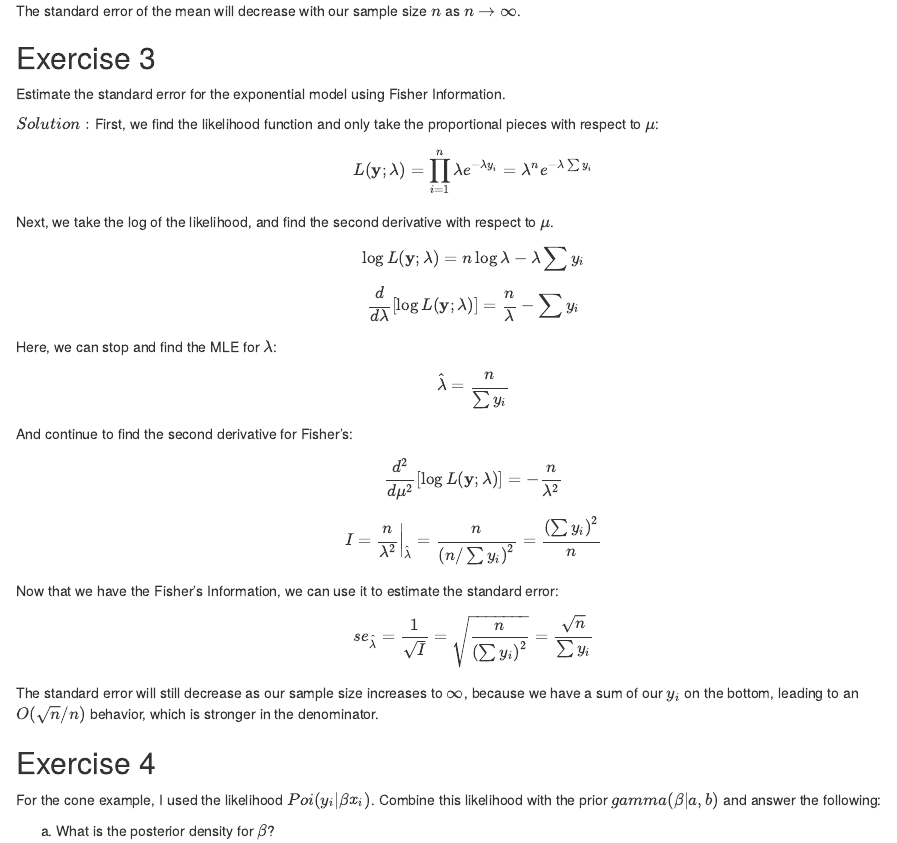
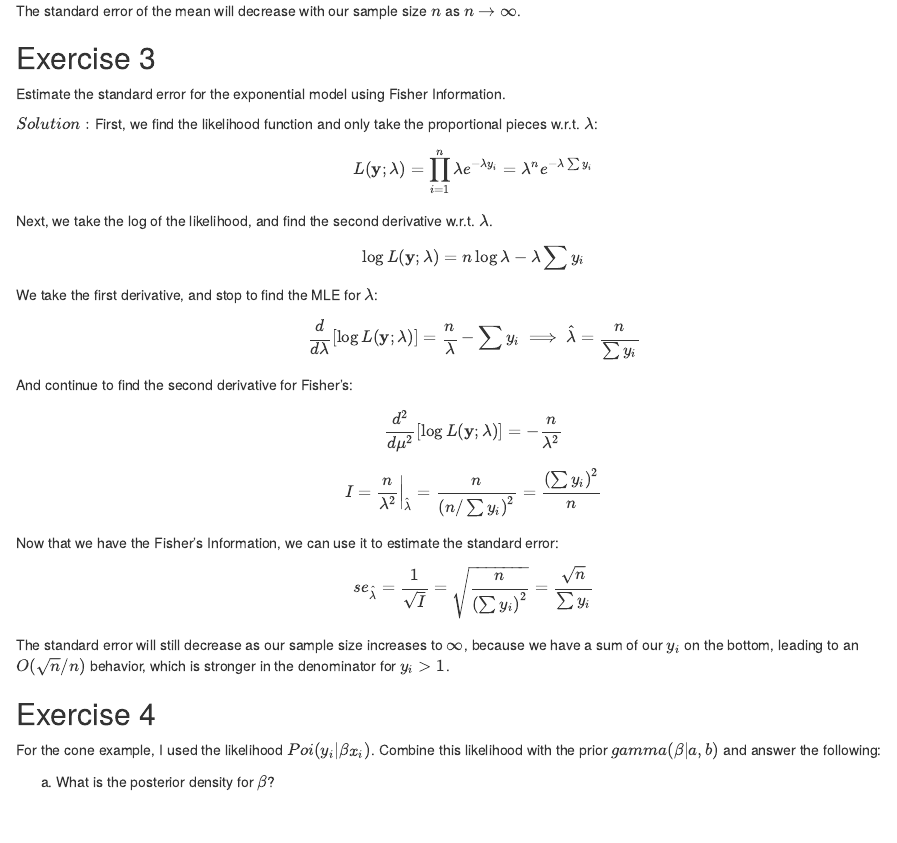
Before and after one commit to shubhi124081/BIO665, an R Markdown document (5_Uncertainty/HW5All.Rmd): the page in a window 1100 px wide, from 800 px down. Rendered offline with R 4.5, knitr and Pandoc, with nearby package versions; drawn as R Markdown's standard HTML page in place of the format the file asks for.

Commit message:
some tweaks m

```diff
--- a/5_Uncertainty/HW5All.Rmd
+++ b/5_Uncertainty/HW5All.Rmd
@@ -80,25 +80,22 @@ The standard error of the mean will decrease with our sample size $n$ as $n\to\i
 Estimate the standard error for the exponential model using Fisher Information.
 
 $Solution:$ First, we find the likelihood function and only take the proportional
- pieces with respect to $\mu$:
+ pieces w.r.t. $\lambda$:
 
 $$
 L(\mathbf{y};\lambda)
 = \prod_{i=1}^n \lambda e^{-\lambda y_i} = \lambda^ne^{-\lambda\sum y_i}
 $$
-Next, we take the log of the likelihood, and find the second derivative with respect to $\mu$.
+Next, we take the log of the likelihood, and find the second derivative w.r.t. $\lambda$.
 $$
 \log L(\mathbf{y};\lambda)
  = n\log\lambda -\lambda\sum y_i
 $$
-
+We take the first derivative, and stop to find the MLE for $\lambda$:
 $$
 \frac{d}{d\lambda}\left[\log L(\mathbf{y};\lambda) \right]
  = \frac{n}{\lambda} - \sum y_i
-$$
-Here, we can stop and find the MLE for $\lambda$:
-
-$$
+\implies
 \hat{\lambda} = \frac{n}{\sum y_i}
 $$
 And continue to find the second derivative for Fisher's:
@@ -121,7 +118,7 @@ $$
 
 The standard error will still decrease as our sample size increases to $\infty$,
 because we have a sum of our $y_i$ on the bottom, leading to an $O(\sqrt{n} / n )$
-behavior, which is stronger in the denominator.
+behavior, which is stronger in the denominator for $y_i > 1$.
 
 
 ## Exercise 4 {#q4}
```
Also changed, not shown: 5_Uncertainty/HW5All.html.
